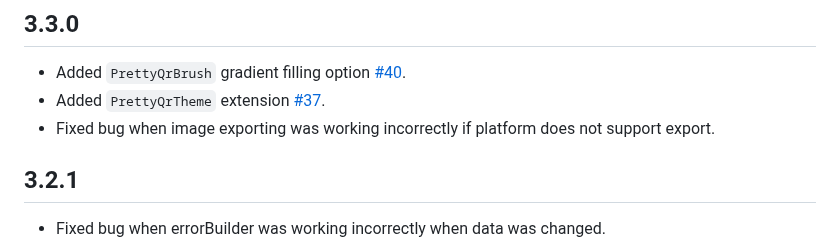
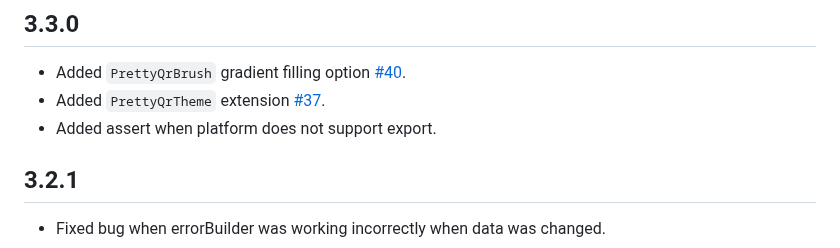
Before and after one commit to promops/flutter_pretty_qr, a Markdown page: CHANGELOG.md, the part around the change. Drawn GitHub-style.

Commit message:
doc: fix changelog

```diff
--- a/CHANGELOG.md
+++ b/CHANGELOG.md
@@ -2,7 +2,7 @@
 
 * Added `PrettyQrBrush` gradient filling option [#40](https://github.com/promops/flutter_pretty_qr/pull/28).
 * Added `PrettyQrTheme` extension [#37](https://github.com/promops/flutter_pretty_qr/pull/37).
-* Fixed bug when image exporting was working incorrectly if platform does not support export.
+* Added assert when platform does not support export.
 
 ## 3.2.1
 
```
